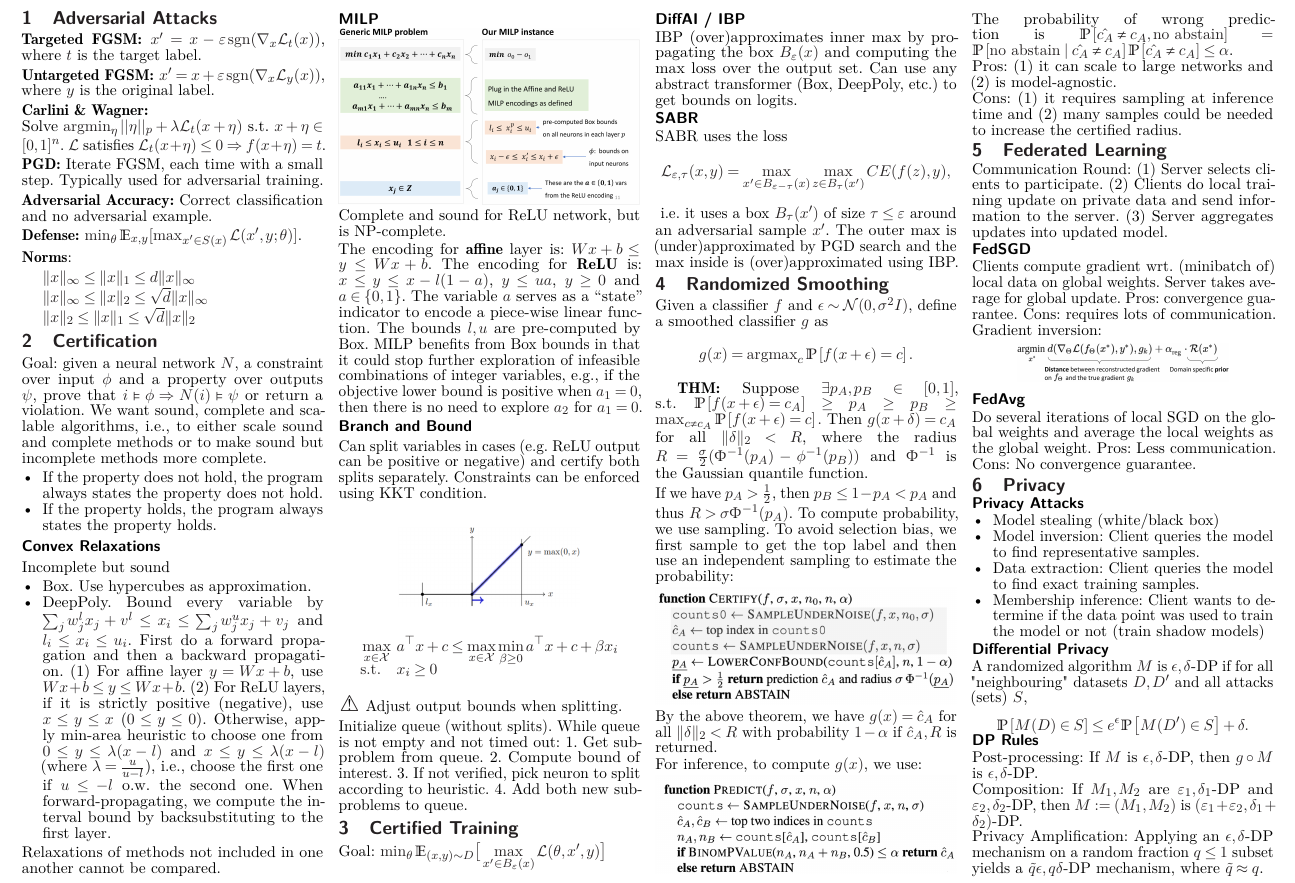
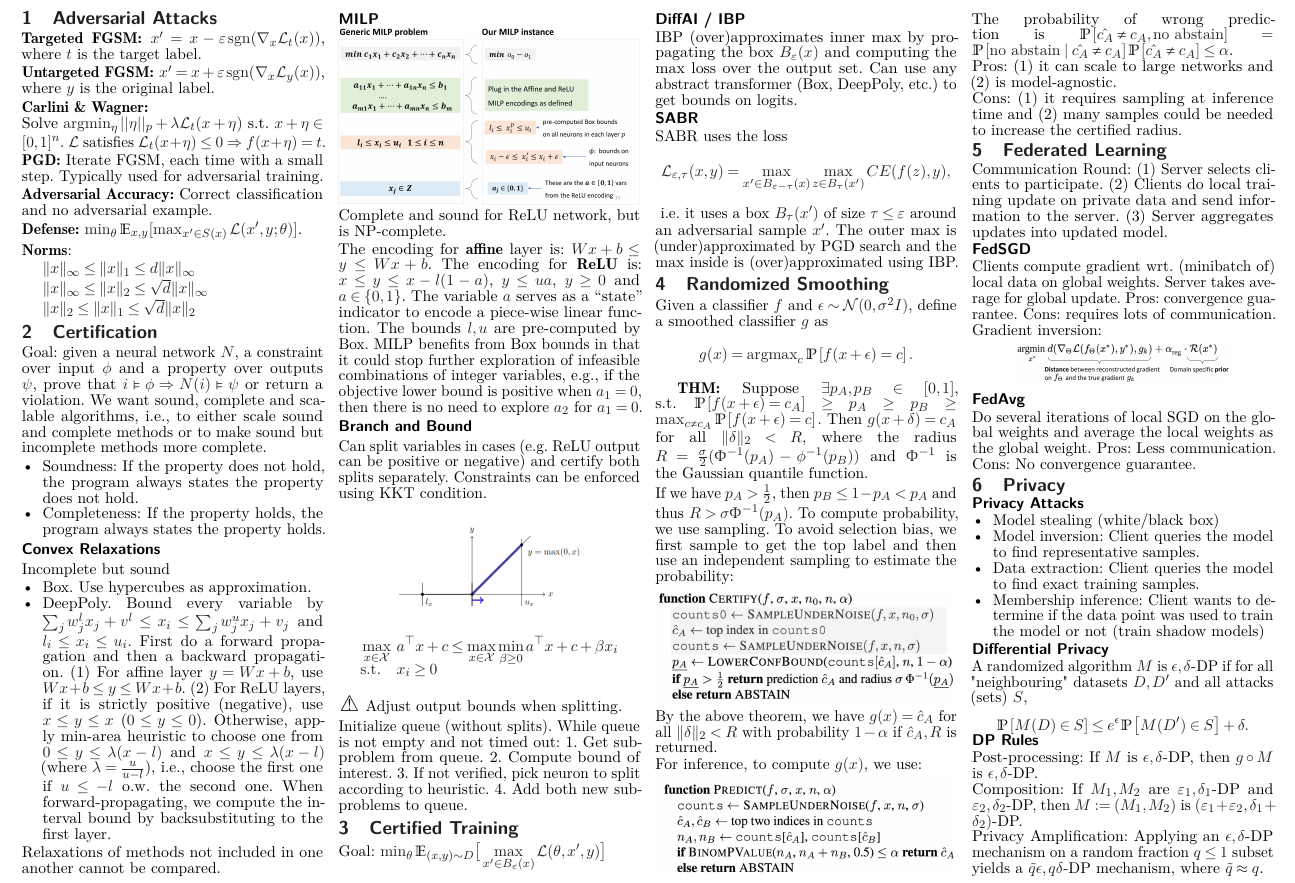
Before and after one commit to fhehli/rtai-cheatsheet, a LaTeX document (main.tex, which reads chapters/certification.tex): part of page 1 of 2, cut so that both start at the same text. Compiled offline with pdfLaTeX.

Commit message:
Fix soundness/completeness definitions

```diff
--- a/chapters/certification.tex
+++ b/chapters/certification.tex
@@ -1,8 +1,8 @@
 \section{Certification}
 Goal: given a neural network $N$, a constraint over input $\phi$ and a property over outputs $\psi$, prove that $i \vDash \phi \Rightarrow N(i) \vDash \psi$ or return a violation. We want sound, complete and scalable algorithms, i.e., to either scale sound and complete methods or to make sound but incomplete methods more complete.
 \begin{itemize}
-    \item If the property does not hold, the program always states the property does not hold.
-    \item If the property holds, the program always states the property holds.
+    \item Soundness: If the property does not hold, the program always states the property does not hold.
+    \item Completeness: If the property holds, the program always states the property holds.
 \end{itemize}
 
 \subsection*{Convex Relaxations}
```
